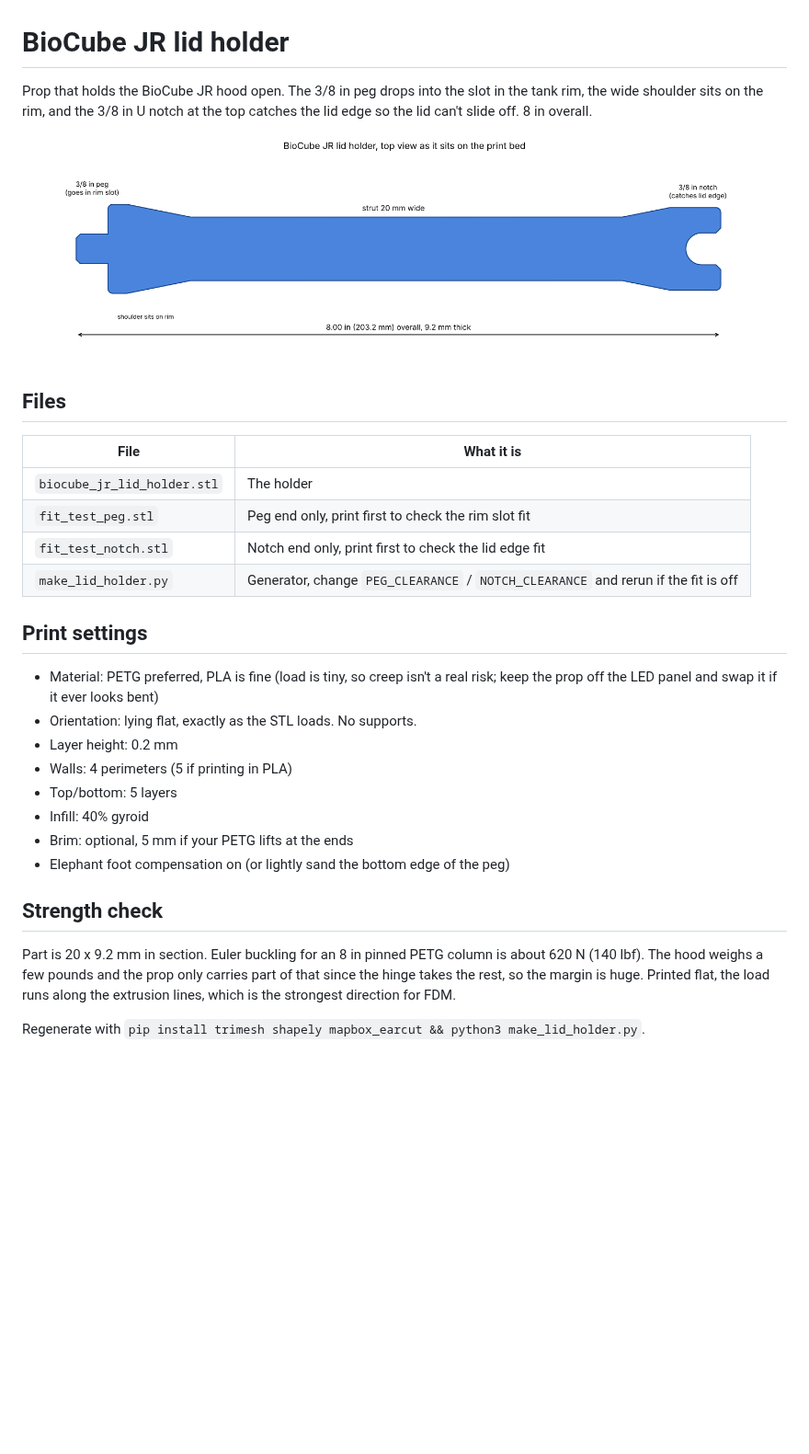
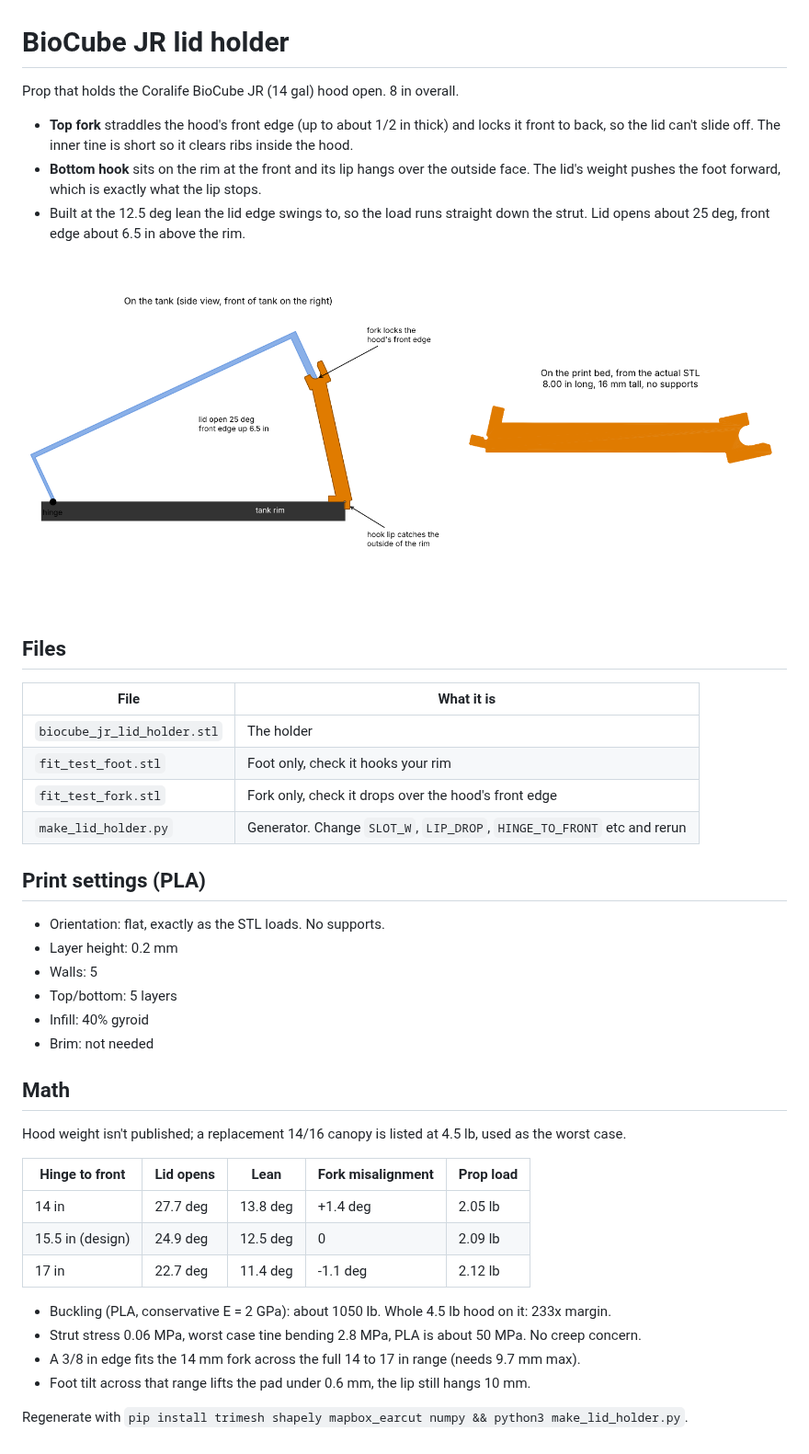
Before and after one commit to SkeleMC/modeling, a Markdown page: biocube-jr-lid-holder/README.md, the part around the change. Shown at 92% size. GitHub-like rendering; pictures changed too: biocube-jr-lid-holder/preview.png; blank space fills up the shorter version.

```diff
--- a/biocube-jr-lid-holder/README.md
+++ b/biocube-jr-lid-holder/README.md
@@ -1,8 +1,14 @@
 # BioCube JR lid holder
 
-Prop that holds the BioCube JR hood open. The 3/8 in peg drops into the slot in
-the tank rim, the wide shoulder sits on the rim, and the 3/8 in U notch at the
-top catches the lid edge so the lid can't slide off. 8 in overall.
+Prop that holds the Coralife BioCube JR (14 gal) hood open. 8 in overall.
+
+* **Top fork** straddles the hood's front edge (up to about 1/2 in thick) and locks it
+  front to back, so the lid can't slide off. The inner tine is short so it clears
+  ribs inside the hood.
+* **Bottom hook** sits on the rim at the front and its lip hangs over the outside
+  face. The lid's weight pushes the foot forward, which is exactly what the lip stops.
+* Built at the 12.5 deg lean the lid edge swings to, so the load runs straight down
+  the strut. Lid opens about 25 deg, front edge about 6.5 in above the rim.
 
 ![preview](preview.png)
 
@@ -11,26 +17,32 @@ top catches the lid edge so the lid can't slide off. 8 in overall.
 | File | What it is |
 | --- | --- |
 | `biocube_jr_lid_holder.stl` | The holder |
-| `fit_test_peg.stl` | Peg end only, print first to check the rim slot fit |
-| `fit_test_notch.stl` | Notch end only, print first to check the lid edge fit |
-| `make_lid_holder.py` | Generator, change `PEG_CLEARANCE` / `NOTCH_CLEARANCE` and rerun if the fit is off |
+| `fit_test_foot.stl` | Foot only, check it hooks your rim |
+| `fit_test_fork.stl` | Fork only, check it drops over the hood's front edge |
+| `make_lid_holder.py` | Generator. Change `SLOT_W`, `LIP_DROP`, `HINGE_TO_FRONT` etc and rerun |
 
-## Print settings
+## Print settings (PLA)
 
-* Material: PETG preferred, PLA is fine (load is tiny, so creep isn't a real risk; keep the prop off the LED panel and swap it if it ever looks bent)
-* Orientation: lying flat, exactly as the STL loads. No supports.
+* Orientation: flat, exactly as the STL loads. No supports.
 * Layer height: 0.2 mm
-* Walls: 4 perimeters (5 if printing in PLA)
+* Walls: 5
 * Top/bottom: 5 layers
 * Infill: 40% gyroid
-* Brim: optional, 5 mm if your PETG lifts at the ends
-* Elephant foot compensation on (or lightly sand the bottom edge of the peg)
+* Brim: not needed
 
-## Strength check
+## Math
 
-Part is 20 x 9.2 mm in section. Euler buckling for an 8 in pinned PETG column is
-about 620 N (140 lbf). The hood weighs a few pounds and the prop only carries part
-of that since the hinge takes the rest, so the margin is huge. Printed flat, the
-load runs along the extrusion lines, which is the strongest direction for FDM.
+Hood weight isn't published; a replacement 14/16 canopy is listed at 4.5 lb, used as the worst case.
 
-Regenerate with `pip install trimesh shapely mapbox_earcut && python3 make_lid_holder.py`.
+| Hinge to front | Lid opens | Lean | Fork misalignment | Prop load |
+| --- | --- | --- | --- | --- |
+| 14 in | 27.7 deg | 13.8 deg | +1.4 deg | 2.05 lb |
+| 15.5 in (design) | 24.9 deg | 12.5 deg | 0 | 2.09 lb |
+| 17 in | 22.7 deg | 11.4 deg | -1.1 deg | 2.12 lb |
+
+* Buckling (PLA, conservative E = 2 GPa): about 1050 lb. Whole 4.5 lb hood on it: 233x margin.
+* Strut stress 0.06 MPa, worst case tine bending 2.8 MPa, PLA is about 50 MPa. No creep concern.
+* A 3/8 in edge fits the 14 mm fork across the full 14 to 17 in range (needs 9.7 mm max).
+* Foot tilt across that range lifts the pad under 0.6 mm, the lip still hangs 10 mm.
+
+Regenerate with `pip install trimesh shapely mapbox_earcut numpy && python3 make_lid_holder.py`.
```
Also changed, not shown: 6 other files.
